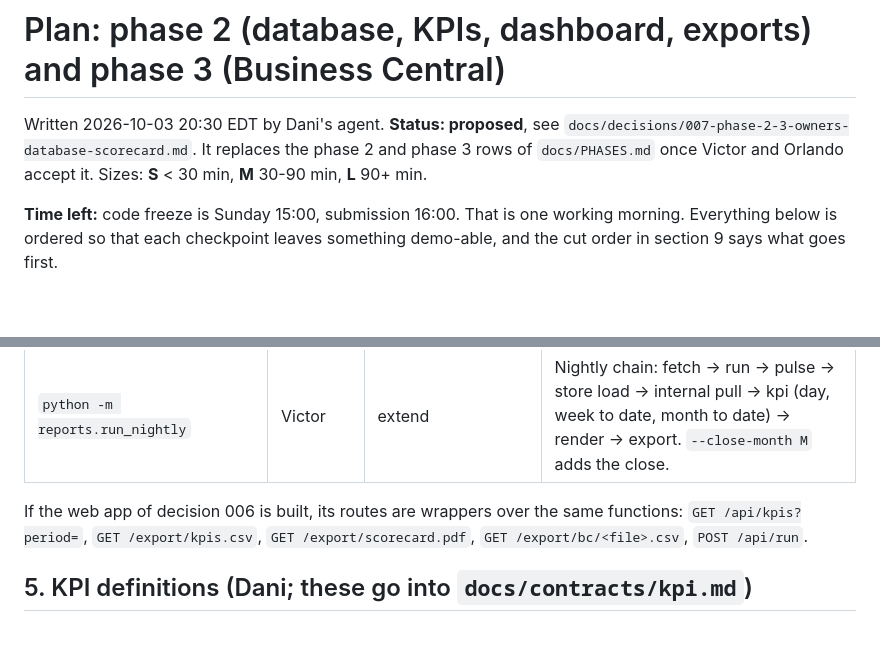
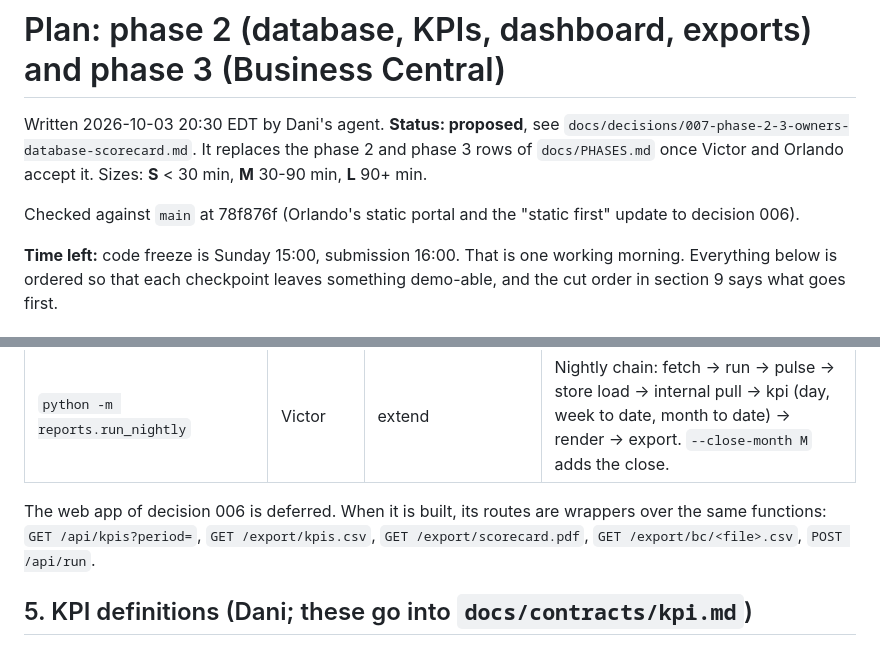
Before and after one commit to Garbanzos-con-chorizo/SprintHackND-team1, a Markdown page: docs/PLAN_PHASE_2_3.md, 2 parts joined by grey strips. Drawn GitHub-style; blank space fills up the shorter version.

```diff
--- a/docs/PLAN_PHASE_2_3.md
+++ b/docs/PLAN_PHASE_2_3.md
@@ -1,6 +1,8 @@
 # Plan: phase 2 (database, KPIs, dashboard, exports) and phase 3 (Business Central)
 
 Written 2026-10-03 20:30 EDT by Dani's agent. **Status: proposed**, see `docs/decisions/007-phase-2-3-owners-database-scorecard.md`. It replaces the phase 2 and phase 3 rows of `docs/PHASES.md` once Victor and Orlando accept it. Sizes: **S** < 30 min, **M** 30-90 min, **L** 90+ min.
+
+Checked against `main` at 78f876f (Orlando's static portal and the "static first" update to decision 006).
 
 **Time left:** code freeze is Sunday 15:00, submission 16:00. That is one working morning. Everything below is ordered so that each checkpoint leaves something demo-able, and the cut order in section 9 says what goes first.
 
@@ -92,7 +94,7 @@ Every step is a function with a thin command on top, so the scheduler, a web app
 | `close --month M` (module decided at the split; `TASKS.md` had it in `recon/`) | phase 3, to be split | new | Matching, exceptions, journal, the three BC CSV files. Exits non-zero and writes no journal if a document does not balance. |
 | `python -m reports.run_nightly` | Victor | extend | Nightly chain: fetch -> run -> pulse -> store load -> internal pull -> kpi (day, week to date, month to date) -> render -> export. `--close-month M` adds the close. |
 
-If the web app of decision 006 is built, its routes are wrappers over the same functions: `GET /api/kpis?period=`, `GET /export/kpis.csv`, `GET /export/scorecard.pdf`, `GET /export/bc/<file>.csv`, `POST /api/run`.
+The web app of decision 006 is deferred. When it is built, its routes are wrappers over the same functions: `GET /api/kpis?period=`, `GET /export/kpis.csv`, `GET /export/scorecard.pdf`, `GET /export/bc/<file>.csv`, `POST /api/run`.
 
 ## 5. KPI definitions (Dani; these go into `docs/contracts/kpi.md`)
 
```
Also changed, not shown: other parts of docs/PLAN_PHASE_2_3.md (+6 -6 lines), docs/decisions/007-phase-2-3-owners-database-scorecard.md (+1 -1 lines).
